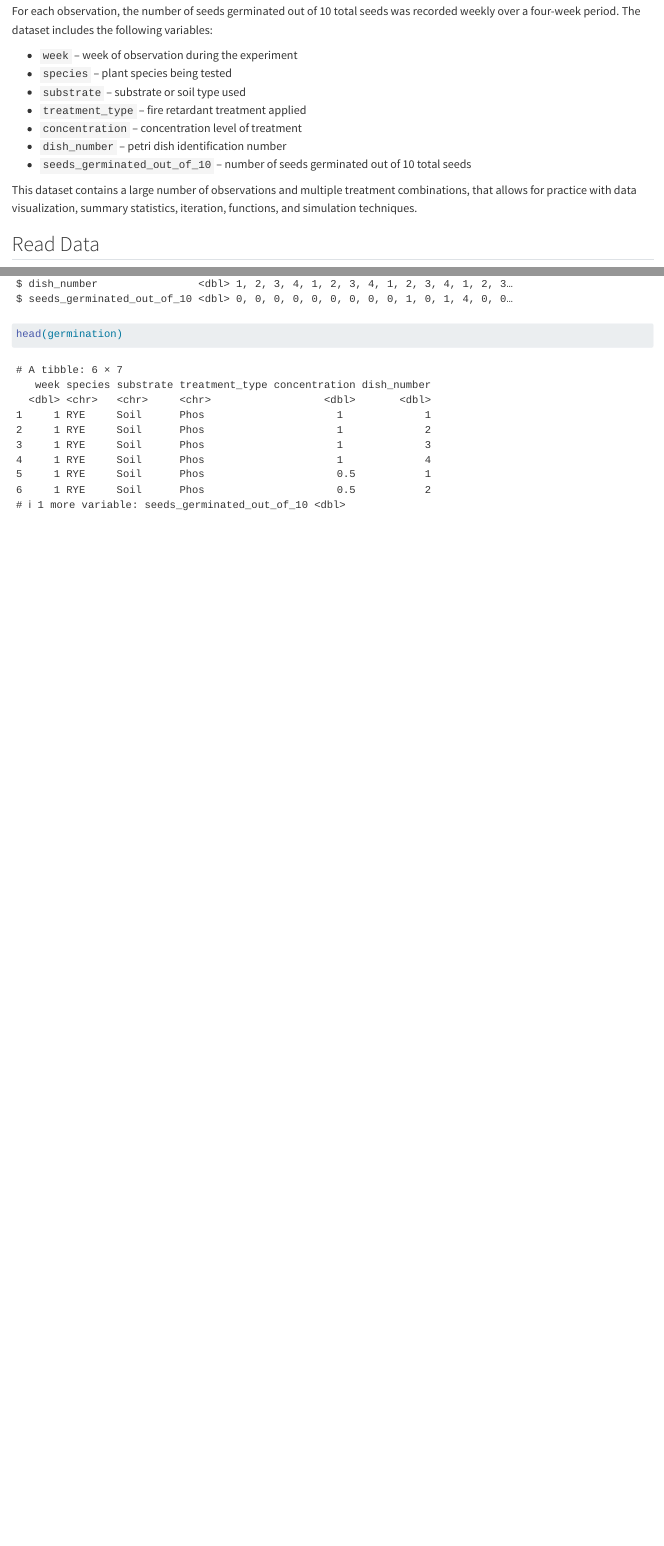
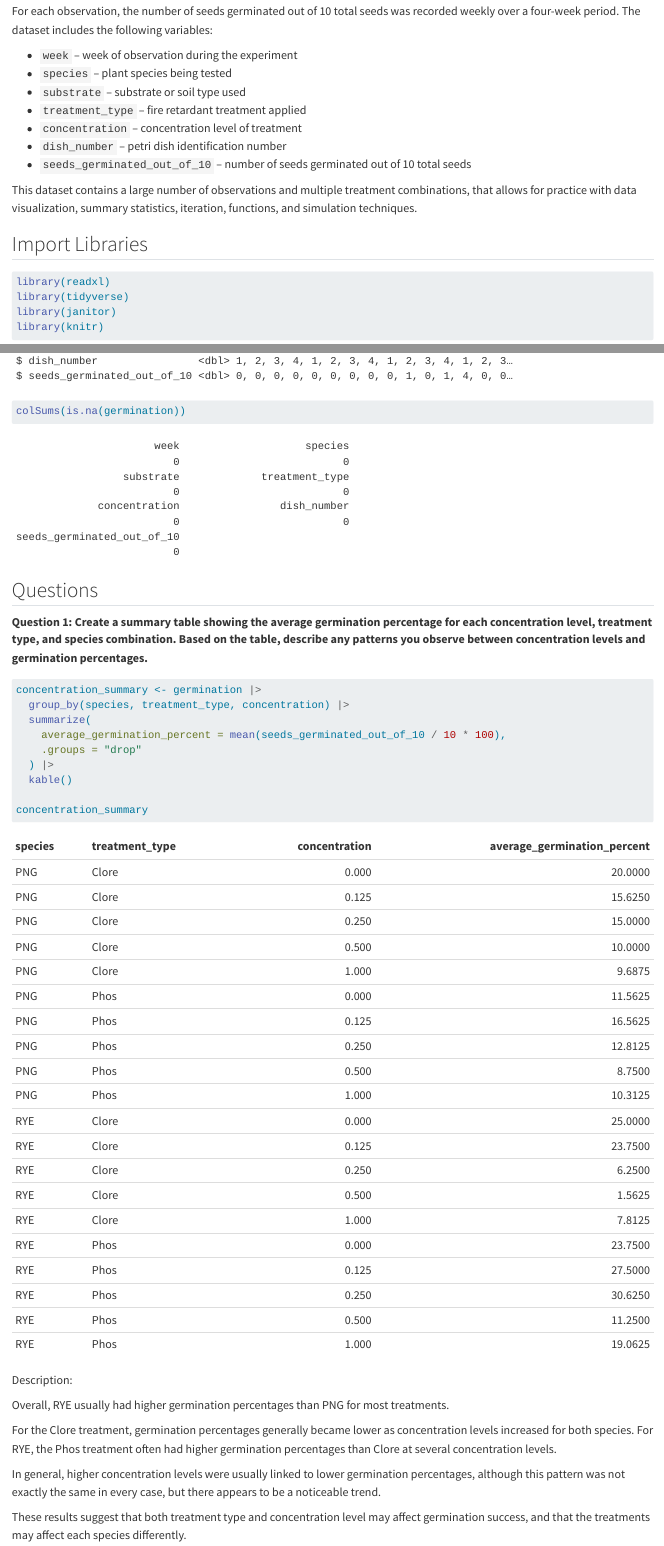
Before and after one commit to moystee/STAT331_Group_W_Project, a Quarto document (Stat331GroupWProject.qmd): the page in a window 1100 px wide, from 540 px down, and a second part further down, joined at a grey line. Rendered offline with R 4.5, knitr and Pandoc in place of Quarto, with nearby package versions; column names are cleaned by a stand-in for the janitor package.

Commit message:
Updated Preamble & Added Question #1

````diff
--- a/Stat331GroupWProject.qmd
+++ b/Stat331GroupWProject.qmd
@@ -34,3 +34,4 @@ For each observation, the number of seeds germinated out of 10 total seeds was r
 
 This dataset contains a large number of observations and multiple treatment combinations, that allows for practice with data visualization, summary statistics, iteration, functions, and simulation techniques.
 
+## Import Libraries
@@ -36,0 +42,4 @@ This dataset contains a large number of observations and multiple treatment comb
+library(readxl)
+library(tidyverse)
+library(janitor)
+library(knitr)
@@ -50,4 +57,33 @@ germination <- clean_names(germination)
 ```{r}
 glimpse(germination)
-head(germination)
+colSums(is.na(germination))
 ```
+
+## Questions
+
+**Question 1: Create a summary table showing the average germination percentage for each concentration level, treatment type, and species combination. Based on the table, describe any patterns you observe between concentration levels and germination percentages.**
+
+```{r}
+concentration_summary <- germination |>
+  group_by(species, treatment_type, concentration) |>
+  summarize(
+    average_germination_percent = mean(seeds_germinated_out_of_10 / 10 * 100),
+    .groups = "drop"
+  ) |>
+  kable()
+
+concentration_summary
+```
+
+Description:
+
+Overall, RYE usually had higher germination percentages than PNG for most treatments.
+
+For the Clore treatment, germination percentages generally became lower as concentration levels increased for both
+species. For RYE, the Phos treatment often had higher germination percentages than Clore at several concentration levels.
+
+In general, higher concentration levels were usually linked to lower germination percentages, although this pattern was
+not exactly the same in every case, but there appears to be a noticeable trend.
+
+These results suggest that both treatment type and concentration level may affect germination success, and that the
+treatments may affect each species differently.
````
Also changed, not shown: Stat331GroupWProject.qmd (14 more changed lines).
